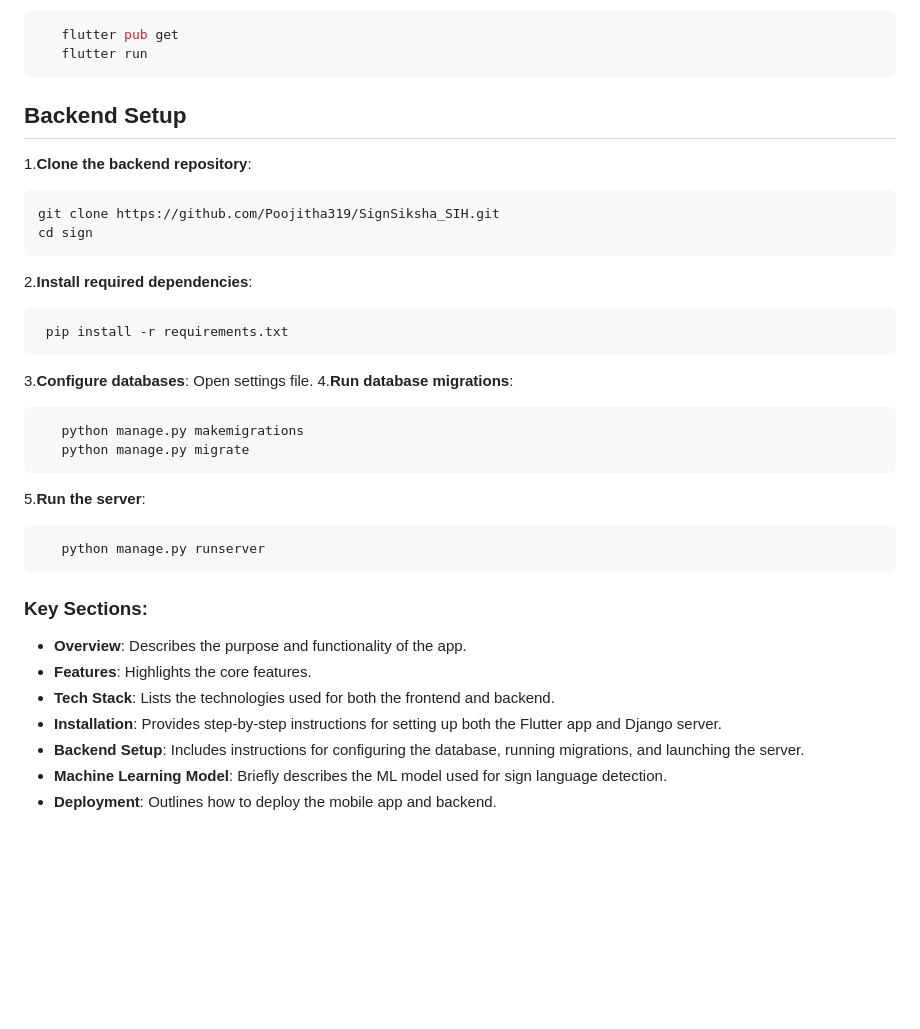
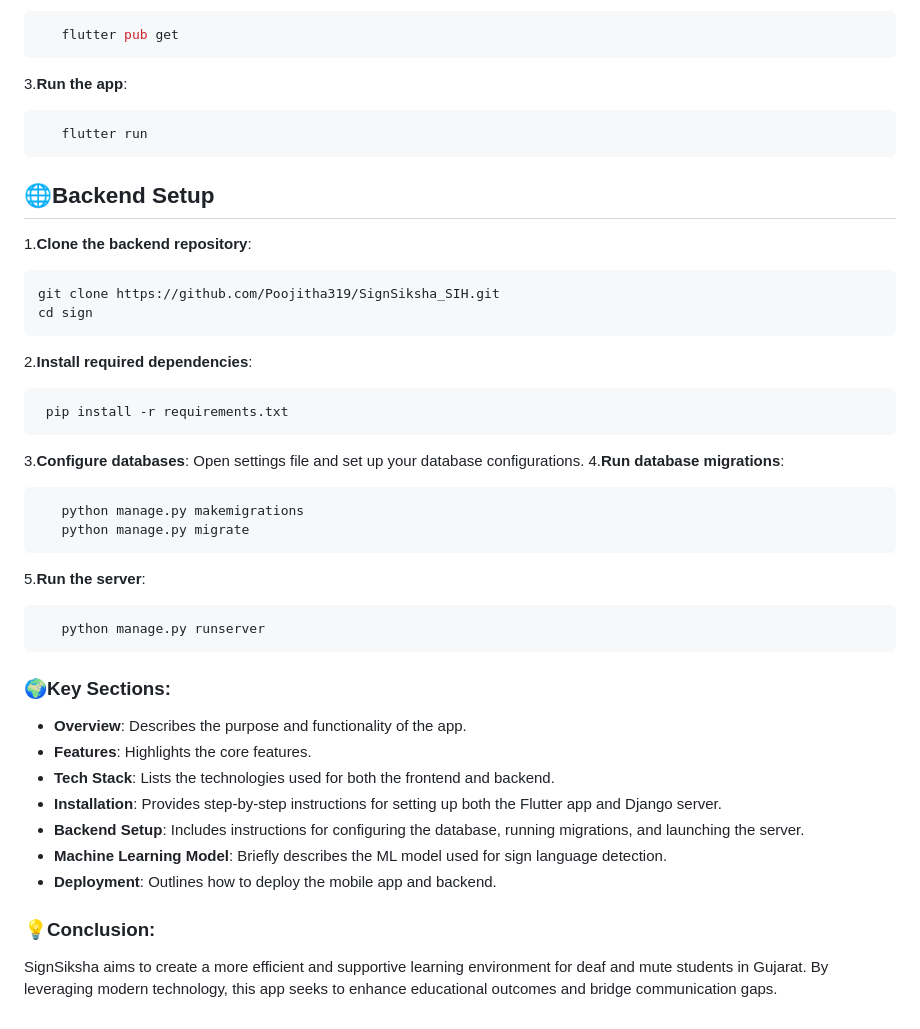
Before and after one commit to Poojitha319/SignSiksha_SIH, a Markdown page: README.md, the part around the change printed below. Rendered like a GitHub page; blank space fills up the shorter version.

````diff
--- a/README.md
+++ b/README.md
@@ -73,8 +68,11 @@ The backend manages user authentication, video uploads, and integrates with the
 ```bash
    flutter pub get
+   ```
+3.**Run the app**:
+```bash
    flutter run
    ```
-## Backend Setup
+## 🌐Backend Setup
 1.**Clone the backend repository**:
    ```bash
    git clone https://github.com/Poojitha319/SignSiksha_SIH.git
@@ -85,7 +83,7 @@ The backend manages user authentication, video uploads, and integrates with the
    pip install -r requirements.txt
    ```
 3.**Configure databases**:
-  Open settings file.
+  Open settings file and set up your database configurations.
 4.**Run database migrations**:
 ```bash
    python manage.py makemigrations
@@ -95,7 +93,7 @@ The backend manages user authentication, video uploads, and integrates with the
 ```bash
    python manage.py runserver
    ```
-### Key Sections:
+### 🌍Key Sections:
 - **Overview**: Describes the purpose and functionality of the app.
 - **Features**: Highlights the core features.
 - **Tech Stack**: Lists the technologies used for both the frontend and backend.
@@ -103,3 +101,6 @@ The backend manages user authentication, video uploads, and integrates with the
 - **Backend Setup**: Includes instructions for configuring the database, running migrations, and launching the server.
 - **Machine Learning Model**: Briefly describes the ML model used for sign language detection.
 - **Deployment**: Outlines how to deploy the mobile app and backend.
+
+### 💡Conclusion:
+SignSiksha aims to create a more efficient and supportive learning environment for deaf and mute students in Gujarat. By leveraging modern technology, this app seeks to enhance educational outcomes and bridge communication gaps.
````
Also changed, not shown: other parts of README.md (+30 -35 lines).
